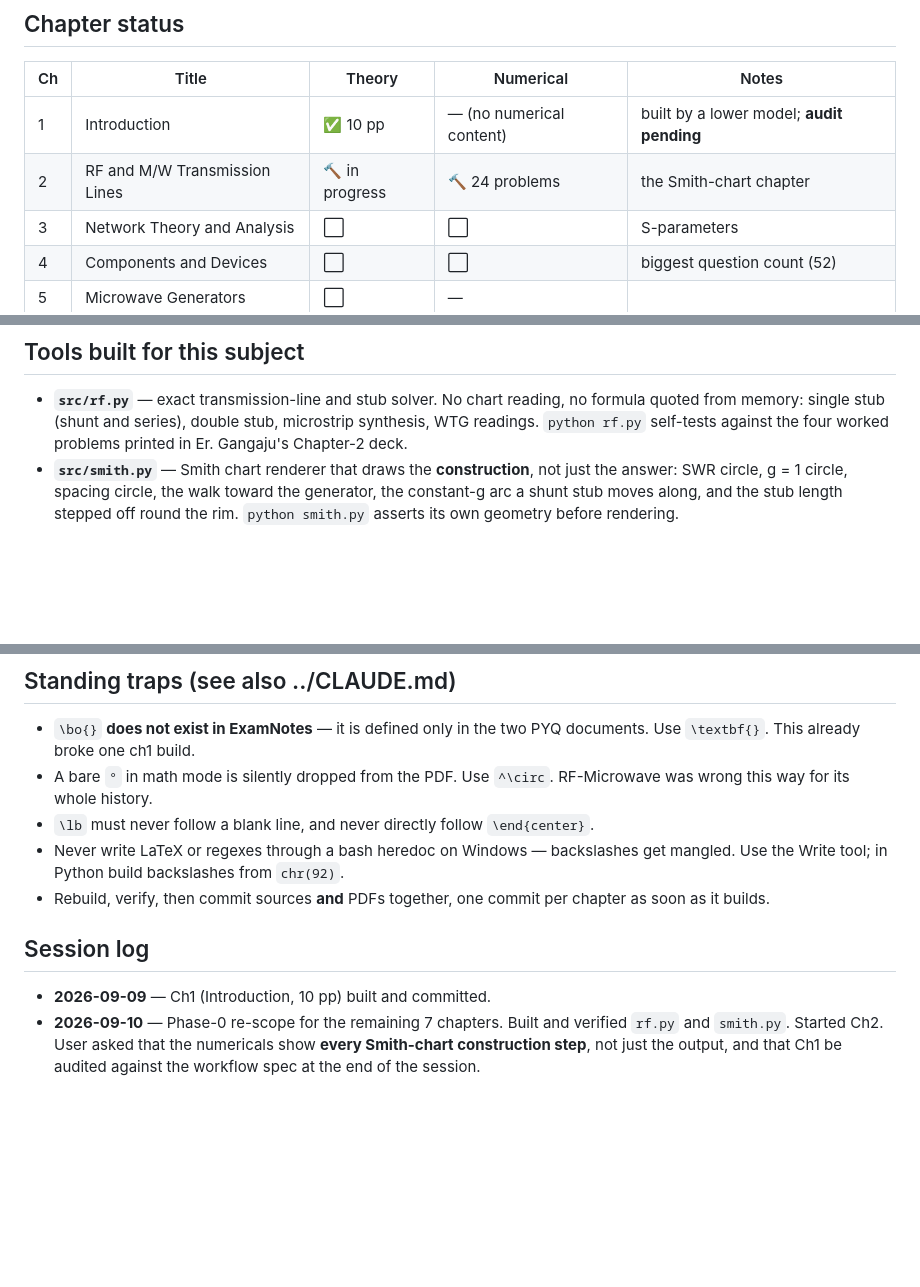
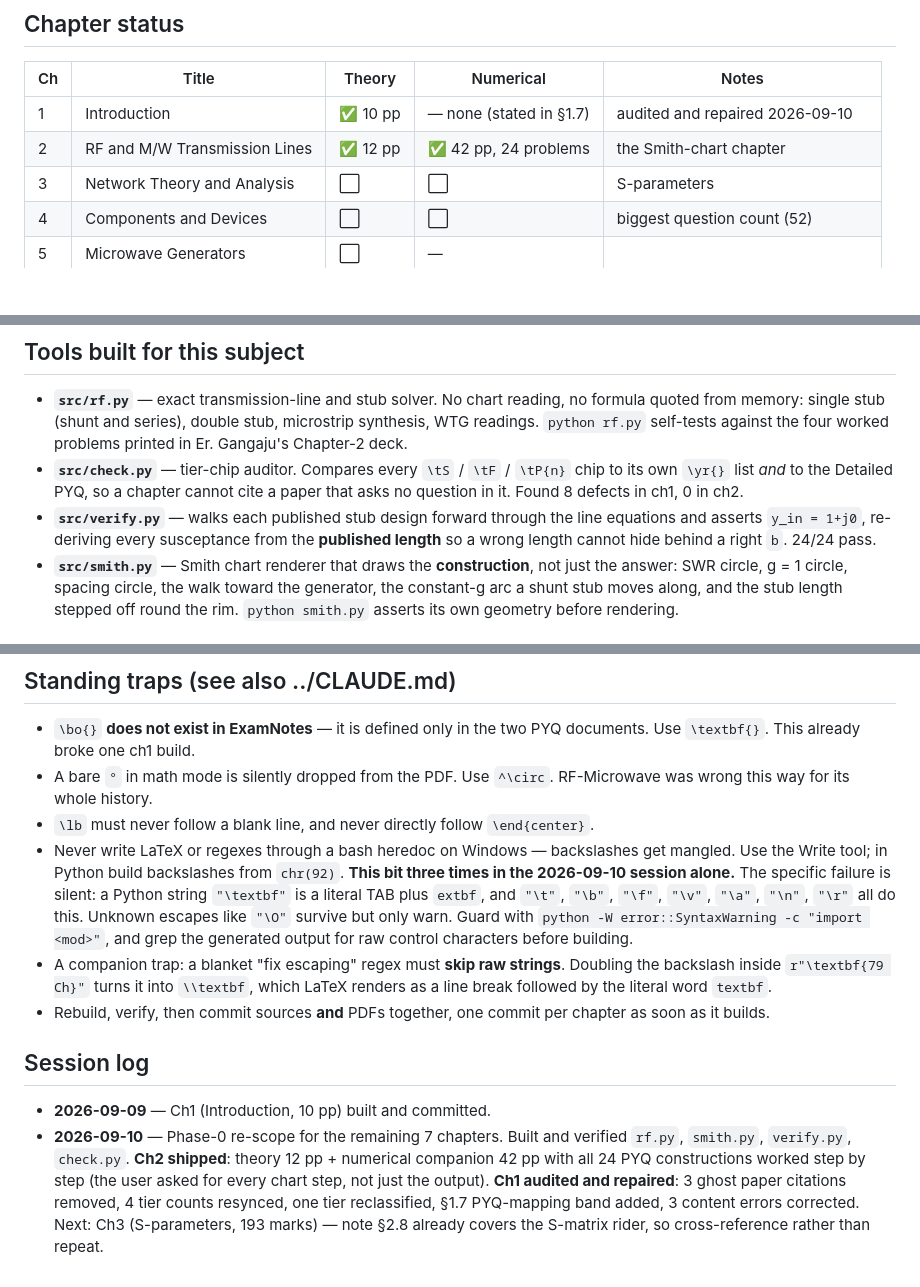
Before and after one commit to ProJ-Yeet/PYQ-7th-sem, a Markdown page: RF-Microwave/NOTES-BUILD-PROGRESS.md, 3 parts joined by grey strips. Rendered like a GitHub page; blank space fills up the shorter version.

Commit message:
RF-Microwave: update Ch2 progress board
Records the heredoc/escaping trap that bit three times this session, with the
specific silent failure mode and the guard command, plus the raw-string caveat
for any blanket escaping fix.

Co-Authored-By: Claude Opus 5 <noreply@anthropic.com>

```diff
--- a/RF-Microwave/NOTES-BUILD-PROGRESS.md
+++ b/RF-Microwave/NOTES-BUILD-PROGRESS.md
@@ -19,8 +19,8 @@ Audit pagination with `PYTHONIOENCODING=utf-8 python audit.py`
 
 | Ch | Title | Theory | Numerical | Notes |
 |----|-------|--------|-----------|-------|
-| 1 | Introduction | ✅ 10 pp | — (no numerical content) | built by a lower model; **audit pending** |
-| 2 | RF and M/W Transmission Lines | 🔨 in progress | 🔨 24 problems | the Smith-chart chapter |
+| 1 | Introduction | ✅ 10 pp | — none (stated in §1.7) | audited and repaired 2026-09-10 |
+| 2 | RF and M/W Transmission Lines | ✅ 12 pp | ✅ 42 pp, 24 problems | the Smith-chart chapter |
 | 3 | Network Theory and Analysis | ⬜ | ⬜ | S-parameters |
 | 4 | Components and Devices | ⬜ | ⬜ | biggest question count (52) |
 | 5 | Microwave Generators | ⬜ | — | |
@@ -53,6 +53,12 @@ session scratchpad, keyed on `\section` blocks of the Detailed `.tex`.
   no formula quoted from memory: single stub (shunt and series), double stub,
   microstrip synthesis, WTG readings. `python rf.py` self-tests against the
   four worked problems printed in Er. Gangaju's Chapter-2 deck.
+- **`src/check.py`** — tier-chip auditor. Compares every `\tS` / `\tF` / `\tP{n}` chip
+  to its own `\yr{}` list *and* to the Detailed PYQ, so a chapter cannot cite a
+  paper that asks no question in it. Found 8 defects in ch1, 0 in ch2.
+- **`src/verify.py`** — walks each published stub design forward through the line
+  equations and asserts `y_in = 1+j0`, re-deriving every susceptance from the
+  **published length** so a wrong length cannot hide behind a right `b`. 24/24 pass.
 - **`src/smith.py`** — Smith chart renderer that draws the **construction**,
   not just the answer: SWR circle, g = 1 circle, spacing circle, the walk
   toward the generator, the constant-g arc a shunt stub moves along, and the
@@ -104,6 +110,15 @@ Third-party and gitignored — build input only, never publish.
   `\end{center}`.
 - Never write LaTeX or regexes through a bash heredoc on Windows — backslashes
   get mangled. Use the Write tool; in Python build backslashes from `chr(92)`.
+  **This bit three times in the 2026-09-10 session alone.** The specific failure
+  is silent: a Python string `"\textbf"` is a literal TAB plus `extbf`, and
+  `"\t"`, `"\b"`, `"\f"`, `"\v"`, `"\a"`, `"\n"`, `"\r"` all do this. Unknown
+  escapes like `"\O"` survive but only warn. Guard with
+  `python -W error::SyntaxWarning -c "import <mod>"`, and grep the generated
+  output for raw control characters before building.
+- A companion trap: a blanket "fix escaping" regex must **skip raw strings**.
+  Doubling the backslash inside `r"\textbf{79 Ch}"` turns it into `\\textbf`,
+  which LaTeX renders as a line break followed by the literal word `textbf`.
 - Rebuild, verify, then commit sources **and** PDFs together, one commit per
   chapter as soon as it builds.
 
@@ -111,7 +126,10 @@ Third-party and gitignored — build input only, never publish.
 
 - **2026-09-09** — Ch1 (Introduction, 10 pp) built and committed.
 - **2026-09-10** — Phase-0 re-scope for the remaining 7 chapters. Built and
-  verified `rf.py` and `smith.py`. Started Ch2.
-  User asked that the numericals show **every Smith-chart construction step**,
-  not just the output, and that Ch1 be audited against the workflow spec at
-  the end of the session.
+  verified `rf.py`, `smith.py`, `verify.py`, `check.py`. **Ch2 shipped**: theory
+  12 pp + numerical companion 42 pp with all 24 PYQ constructions worked step by
+  step (the user asked for every chart step, not just the output). **Ch1 audited
+  and repaired**: 3 ghost paper citations removed, 4 tier counts resynced, one
+  tier reclassified, §1.7 PYQ-mapping band added, 3 content errors corrected.
+  Next: Ch3 (S-parameters, 193 marks) — note §2.8 already covers the S-matrix
+  rider, so cross-reference rather than repeat.
```
